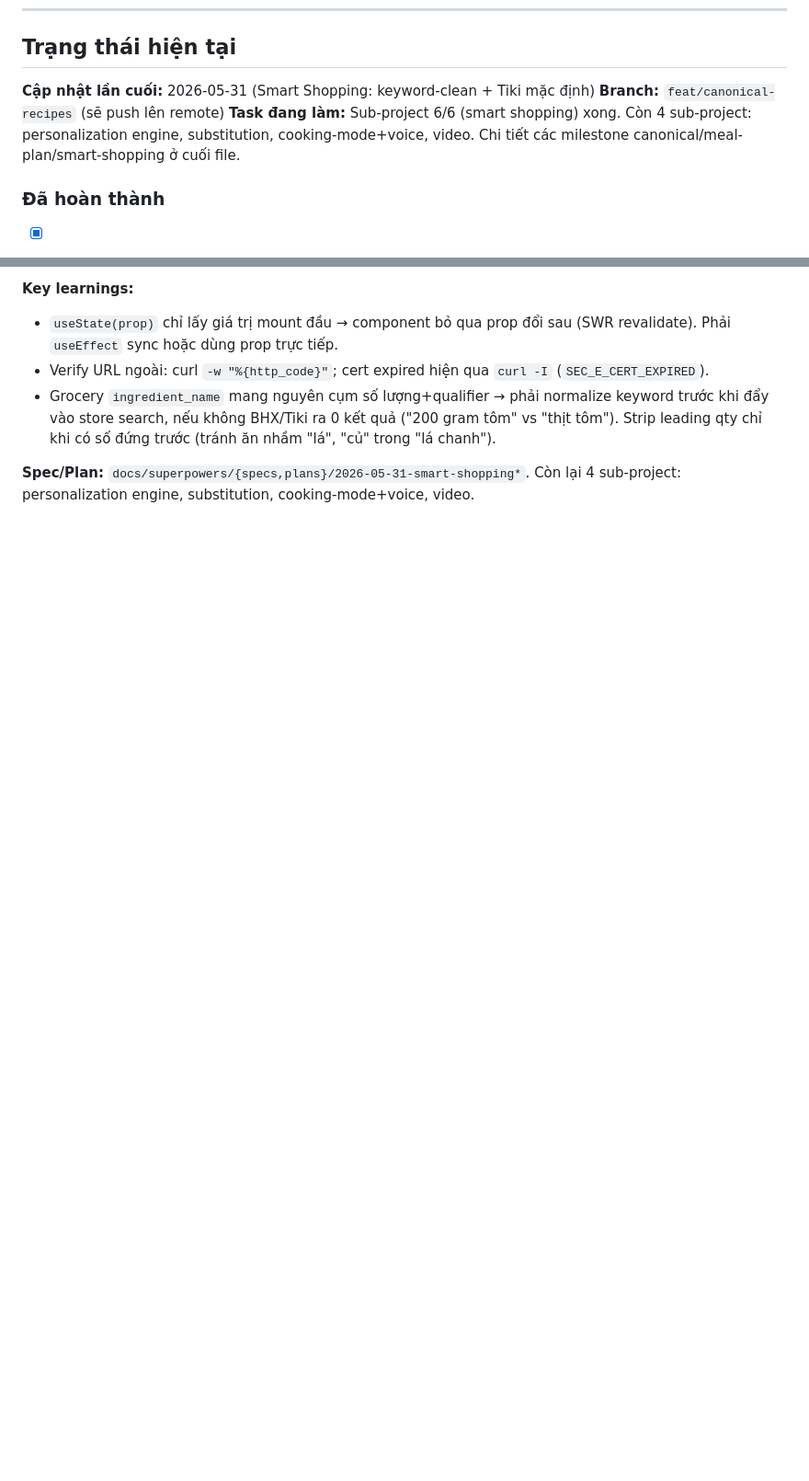
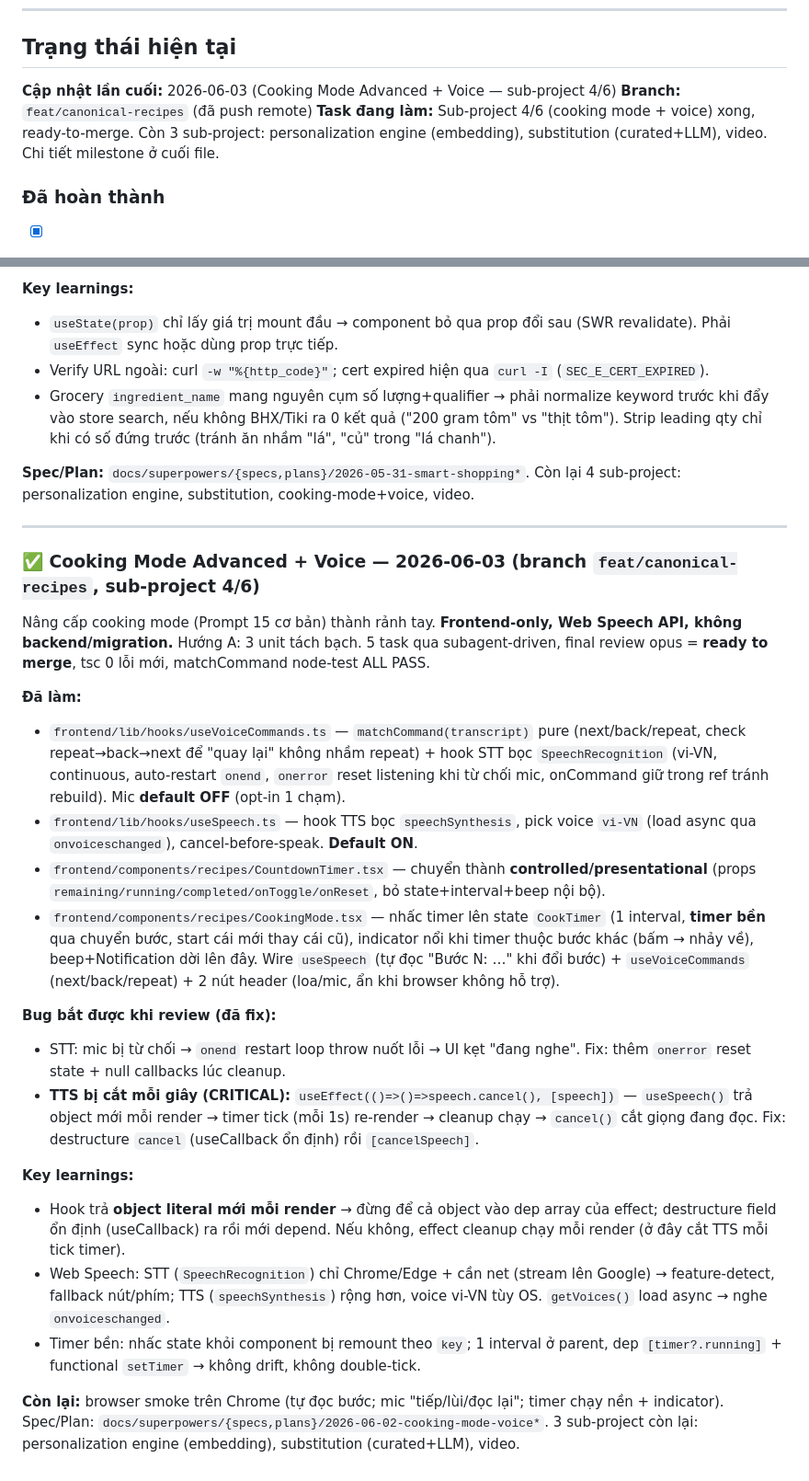
Before and after one commit to tien2204/vnfood-platform, a Markdown page: .claude/session-state.md, 2 parts joined by grey strips. Shown at 92% size. GitHub-like rendering; blank space fills up the shorter version.

Commit message:
docs: session-state — cooking mode advanced + voice (sub-project 4/6)
Co-Authored-By: Claude Opus 4.8 (1M context) <noreply@anthropic.com>

```diff
--- a/.claude/session-state.md
+++ b/.claude/session-state.md
@@ -4,9 +4,9 @@ _Cập nhật file này trước khi kết thúc mỗi session._
 ---
 
 ## Trạng thái hiện tại
-**Cập nhật lần cuối:** 2026-05-31 (Smart Shopping: keyword-clean + Tiki mặc định)
-**Branch:** `feat/canonical-recipes` (sẽ push lên remote)
-**Task đang làm:** Sub-project 6/6 (smart shopping) xong. Còn 4 sub-project: personalization engine, substitution, cooking-mode+voice, video. Chi tiết các milestone canonical/meal-plan/smart-shopping ở cuối file.
+**Cập nhật lần cuối:** 2026-06-03 (Cooking Mode Advanced + Voice — sub-project 4/6)
+**Branch:** `feat/canonical-recipes` (đã push remote)
+**Task đang làm:** Sub-project 4/6 (cooking mode + voice) xong, ready-to-merge. Còn 3 sub-project: personalization engine (embedding), substitution (curated+LLM), video. Chi tiết milestone ở cuối file.
 
 ### Đã hoàn thành
 - [x] Thiết kế spec toàn bộ usecase
@@ -574,3 +574,26 @@ Yêu cầu user: mở rộng VNFood với 7 feature → tách thành **6 sub-pro
 - Grocery `ingredient_name` mang nguyên cụm số lượng+qualifier → phải normalize keyword trước khi đẩy vào store search, nếu không BHX/Tiki ra 0 kết quả ("200 gram tôm" vs "thịt tôm"). Strip leading qty chỉ khi có số đứng trước (tránh ăn nhầm "lá", "củ" trong "lá chanh").
 
 **Spec/Plan:** `docs/superpowers/{specs,plans}/2026-05-31-smart-shopping*`. Còn lại 4 sub-project: personalization engine, substitution, cooking-mode+voice, video.
+
+---
+
+### ✅ Cooking Mode Advanced + Voice — 2026-06-03 (branch `feat/canonical-recipes`, sub-project 4/6)
+
+Nâng cấp cooking mode (Prompt 15 cơ bản) thành rảnh tay. **Frontend-only, Web Speech API, không backend/migration.** Hướng A: 3 unit tách bạch. 5 task qua subagent-driven, final review opus = **ready to merge**, tsc 0 lỗi mới, matchCommand node-test ALL PASS.
+
+**Đã làm:**
+- `frontend/lib/hooks/useVoiceCommands.ts` — `matchCommand(transcript)` pure (next/back/repeat, check repeat→back→next để "quay lại" không nhầm repeat) + hook STT bọc `SpeechRecognition` (vi-VN, continuous, auto-restart `onend`, `onerror` reset listening khi từ chối mic, onCommand giữ trong ref tránh rebuild). Mic **default OFF** (opt-in 1 chạm).
+- `frontend/lib/hooks/useSpeech.ts` — hook TTS bọc `speechSynthesis`, pick voice `vi-VN` (load async qua `onvoiceschanged`), cancel-before-speak. **Default ON**.
+- `frontend/components/recipes/CountdownTimer.tsx` — chuyển thành **controlled/presentational** (props `remaining/running/completed/onToggle/onReset`, bỏ state+interval+beep nội bộ).
+- `frontend/components/recipes/CookingMode.tsx` — nhấc timer lên state `CookTimer` (1 interval, **timer bền** qua chuyển bước, start cái mới thay cái cũ), indicator nổi khi timer thuộc bước khác (bấm → nhảy về), beep+Notification dời lên đây. Wire `useSpeech` (tự đọc "Bước N: …" khi đổi bước) + `useVoiceCommands` (next/back/repeat) + 2 nút header (loa/mic, ẩn khi browser không hỗ trợ).
+
+**Bug bắt được khi review (đã fix):**
+- STT: mic bị từ chối → `onend` restart loop throw nuốt lỗi → UI kẹt "đang nghe". Fix: thêm `onerror` reset state + null callbacks lúc cleanup.
+- **TTS bị cắt mỗi giây (CRITICAL):** `useEffect(()=>()=>speech.cancel(), [speech])` — `useSpeech()` trả object mới mỗi render → timer tick (mỗi 1s) re-render → cleanup chạy → `cancel()` cắt giọng đang đọc. Fix: destructure `cancel` (useCallback ổn định) rồi `[cancelSpeech]`.
+
+**Key learnings:**
+- Hook trả **object literal mới mỗi render** → đừng để cả object vào dep array của effect; destructure field ổn định (useCallback) ra rồi mới depend. Nếu không, effect cleanup chạy mỗi render (ở đây cắt TTS mỗi tick timer).
+- Web Speech: STT (`SpeechRecognition`) chỉ Chrome/Edge + cần net (stream lên Google) → feature-detect, fallback nút/phím; TTS (`speechSynthesis`) rộng hơn, voice vi-VN tùy OS. `getVoices()` load async → nghe `onvoiceschanged`.
+- Timer bền: nhấc state khỏi component bị remount theo `key`; 1 interval ở parent, dep `[timer?.running]` + functional `setTimer` → không drift, không double-tick.
+
+**Còn lại:** browser smoke trên Chrome (tự đọc bước; mic "tiếp/lùi/đọc lại"; timer chạy nền + indicator). Spec/Plan: `docs/superpowers/{specs,plans}/2026-06-02-cooking-mode-voice*`. 3 sub-project còn lại: personalization engine (embedding), substitution (curated+LLM), video.
```
